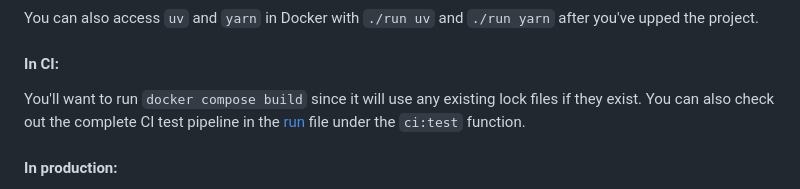
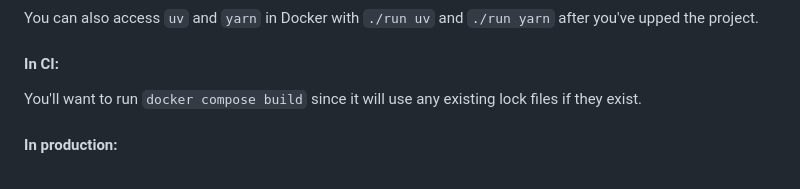
Before and after one commit to cozatl/Django-Templates, a Markdown page: README.md, the part around one of its changes. Rendered like a GitHub page.

```diff
--- a/README.md
+++ b/README.md
@@ -361,9 +347,7 @@ after you've upped the project.
 #### In CI:
 
 You'll want to run `docker compose build` since it will use any existing lock
-files if they exist. You can also check out the complete CI test pipeline in
-the [run](https://github.com/nickjj/docker-django-example/blob/main/run) file
-under the `ci:test` function.
+files if they exist.
 
 #### In production:
 
```
Also changed, not shown: other parts of README.md (+5 -29 lines).
